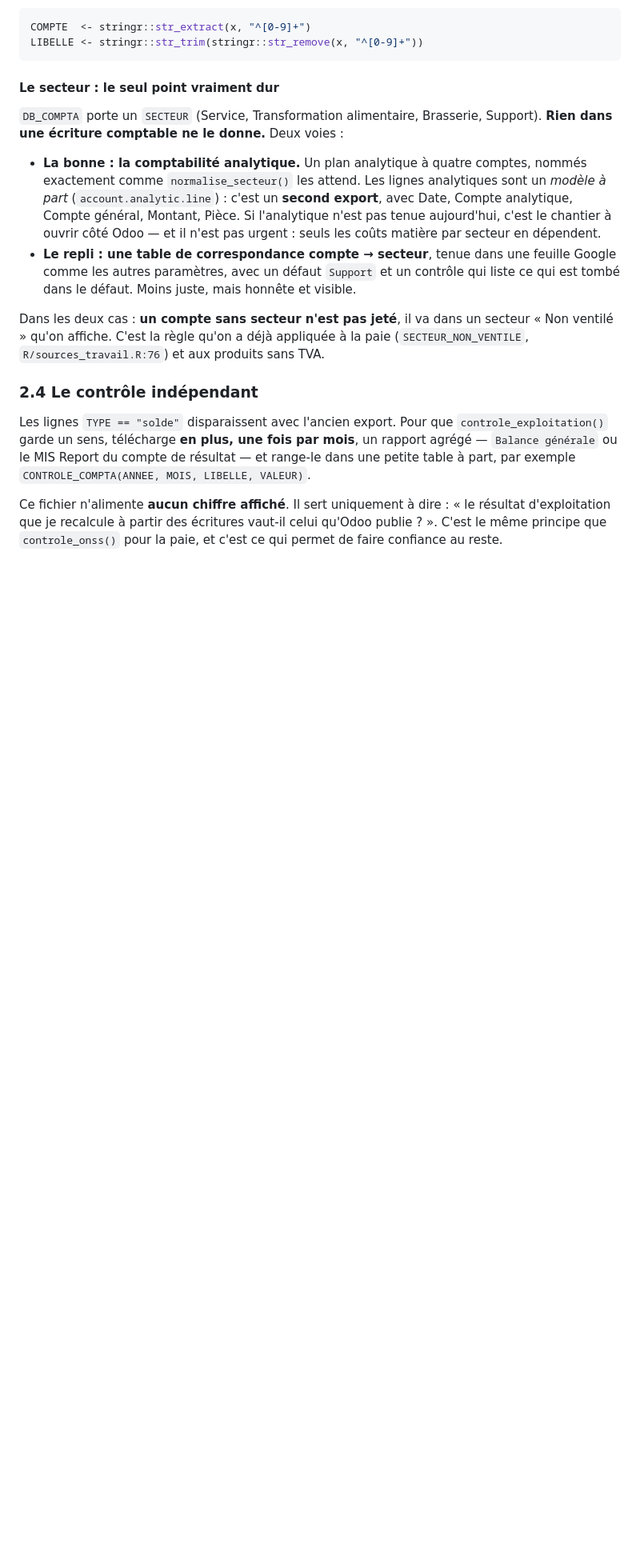
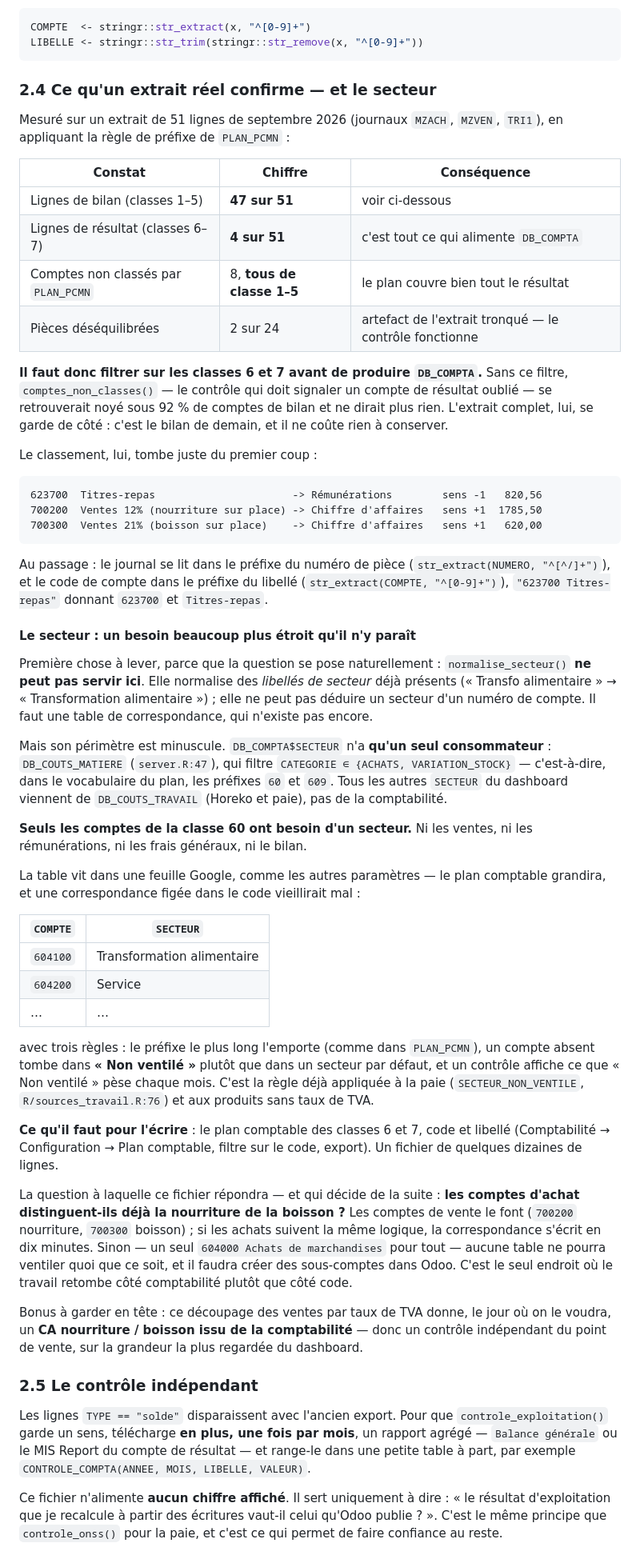
Before and after one commit to tdelc/Mazette-Public, a Markdown page: docs/odoo.md, the part around one of its changes. Shown at 80% size. Drawn GitHub-style; blank space fills up the shorter version.

````diff
--- a/docs/odoo.md
+++ b/docs/odoo.md
@@ -135,28 +147,87 @@ COMPTE  <- stringr::str_extract(x, "^[0-9]+")
 LIBELLE <- stringr::str_trim(stringr::str_remove(x, "^[0-9]+"))
 ```
 
-#### Le secteur : le seul point vraiment dur
+### 2.4 Ce qu'un extrait réel confirme — et le secteur
 
-`DB_COMPTA` porte un `SECTEUR` (Service, Transformation alimentaire, Brasserie,
-Support). **Rien dans une écriture comptable ne le donne.** Deux voies :
+Mesuré sur un extrait de 51 lignes de septembre 2026 (journaux `MZACH`, `MZVEN`,
+`TRI1`), en appliquant la règle de préfixe de `PLAN_PCMN` :
 
-- **La bonne : la comptabilité analytique.** Un plan analytique à quatre comptes,
-  nommés exactement comme `normalise_secteur()` les attend. Les lignes
-  analytiques sont un *modèle à part* (`account.analytic.line`) : c'est un
-  **second export**, avec Date, Compte analytique, Compte général, Montant,
-  Pièce. Si l'analytique n'est pas tenue aujourd'hui, c'est le chantier à ouvrir
-  côté Odoo — et il n'est pas urgent : seuls les coûts matière par secteur en
-  dépendent.
-- **Le repli : une table de correspondance compte → secteur**, tenue dans une
-  feuille Google comme les autres paramètres, avec un défaut `Support` et un
-  contrôle qui liste ce qui est tombé dans le défaut. Moins juste, mais honnête
-  et visible.
+| Constat | Chiffre | Conséquence |
+|---|---|---|
+| Lignes de bilan (classes 1–5) | **47 sur 51** | voir ci-dessous |
+| Lignes de résultat (classes 6–7) | **4 sur 51** | c'est tout ce qui alimente `DB_COMPTA` |
+| Comptes non classés par `PLAN_PCMN` | 8, **tous de classe 1–5** | le plan couvre bien tout le résultat |
+| Pièces déséquilibrées | 2 sur 24 | artefact de l'extrait tronqué — le contrôle fonctionne |
 
-Dans les deux cas : **un compte sans secteur n'est pas jeté**, il va dans un
-secteur « Non ventilé » qu'on affiche. C'est la règle qu'on a déjà appliquée à la
-paie (`SECTEUR_NON_VENTILE`, `R/sources_travail.R:76`) et aux produits sans TVA.
+**Il faut donc filtrer sur les classes 6 et 7 avant de produire `DB_COMPTA`.**
+Sans ce filtre, `comptes_non_classes()` — le contrôle qui doit signaler un compte
+de résultat oublié — se retrouverait noyé sous 92 % de comptes de bilan et ne
+dirait plus rien. L'extrait complet, lui, se garde de côté : c'est le bilan de
+demain, et il ne coûte rien à conserver.
 
-### 2.4 Le contrôle indépendant
+Le classement, lui, tombe juste du premier coup :
+
+```
+623700  Titres-repas                      -> Rémunérations        sens -1   820,56
+700200  Ventes 12% (nourriture sur place) -> Chiffre d'affaires   sens +1  1785,50
+700300  Ventes 21% (boisson sur place)    -> Chiffre d'affaires   sens +1   620,00
+```
+
+Au passage : le journal se lit dans le préfixe du numéro de pièce
+(`str_extract(NUMERO, "^[^/]+")`), et le code de compte dans le préfixe du
+libellé (`str_extract(COMPTE, "^[0-9]+")`), `"623700 Titres-repas"` donnant
+`623700` et `Titres-repas`.
+
+#### Le secteur : un besoin beaucoup plus étroit qu'il n'y paraît
+
+Première chose à lever, parce que la question se pose naturellement :
+`normalise_secteur()` **ne peut pas servir ici**. Elle normalise des *libellés de
+secteur* déjà présents (« Transfo alimentaire » → « Transformation
+alimentaire ») ; elle ne peut pas déduire un secteur d'un numéro de compte. Il
+faut une table de correspondance, qui n'existe pas encore.
+
+Mais son périmètre est minuscule. `DB_COMPTA$SECTEUR` n'a **qu'un seul
+consommateur** : `DB_COUTS_MATIERE` (`server.R:47`), qui filtre
+`CATEGORIE ∈ {ACHATS, VARIATION_STOCK}` — c'est-à-dire, dans le vocabulaire du
+plan, les préfixes `60` et `609`. Tous les autres `SECTEUR` du dashboard viennent
+de `DB_COUTS_TRAVAIL` (Horeko et paie), pas de la comptabilité.
+
+**Seuls les comptes de la classe 60 ont besoin d'un secteur.** Ni les ventes, ni
+les rémunérations, ni les frais généraux, ni le bilan.
+
+La table vit dans une feuille Google, comme les autres paramètres — le plan
+comptable grandira, et une correspondance figée dans le code vieillirait mal :
+
+| `COMPTE` | `SECTEUR` |
+|---|---|
+| `604100` | Transformation alimentaire |
+| `604200` | Service |
+| … | … |
+
+avec trois règles : le préfixe le plus long l'emporte (comme dans `PLAN_PCMN`),
+un compte absent tombe dans **« Non ventilé »** plutôt que dans un secteur par
+défaut, et un contrôle affiche ce que « Non ventilé » pèse chaque mois. C'est la
+règle déjà appliquée à la paie (`SECTEUR_NON_VENTILE`, `R/sources_travail.R:76`)
+et aux produits sans taux de TVA.
+
+**Ce qu'il faut pour l'écrire** : le plan comptable des classes 6 et 7, code et
+libellé (Comptabilité → Configuration → Plan comptable, filtre sur le code,
+export). Un fichier de quelques dizaines de lignes.
+
+La question à laquelle ce fichier répondra — et qui décide de la suite : **les
+comptes d'achat distinguent-ils déjà la nourriture de la boisson ?** Les comptes
+de vente le font (`700200` nourriture, `700300` boisson) ; si les achats suivent
+la même logique, la correspondance s'écrit en dix minutes. Sinon — un seul
+`604000 Achats de marchandises` pour tout — aucune table ne pourra ventiler quoi
+que ce soit, et il faudra créer des sous-comptes dans Odoo. C'est le seul endroit
+où le travail retombe côté comptabilité plutôt que côté code.
+
+Bonus à garder en tête : ce découpage des ventes par taux de TVA donne, le jour
+où on le voudra, un **CA nourriture / boisson issu de la comptabilité** — donc
+un contrôle indépendant du point de vente, sur la grandeur la plus regardée du
+dashboard.
+
+### 2.5 Le contrôle indépendant
 
 Les lignes `TYPE == "solde"` disparaissent avec l'ancien export. Pour que
 `controle_exploitation()` garde un sens, télécharge **en plus, une fois par
````
Also changed, not shown: other parts of docs/odoo.md (+56 -22 lines).
